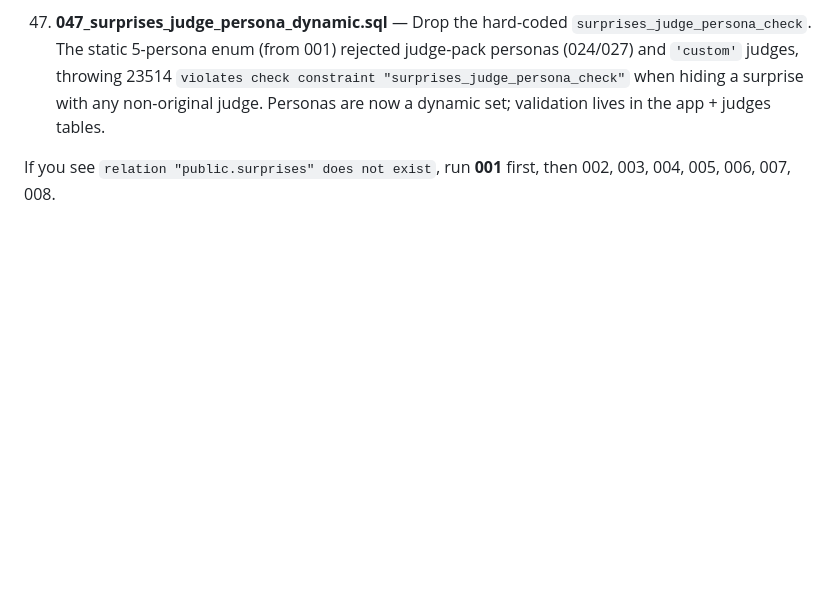
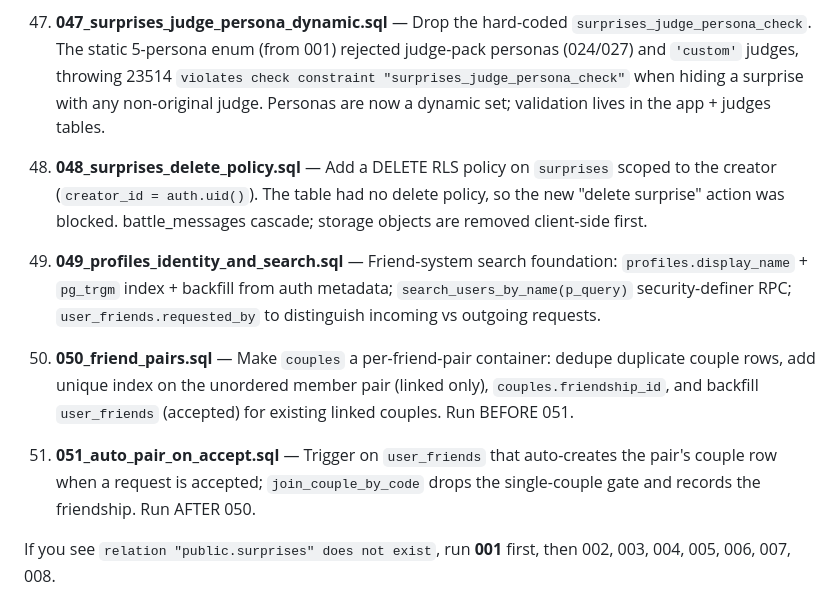
Before and after one commit to abybiju/Winkidoo, a Markdown page: supabase/migrations/README.md, the part around the change. GitHub-like rendering; blank space fills up the shorter version.

Commit message:
docs: record friends/social layer (migrations 048-051, phases 1-3)
Co-Authored-By: Claude Opus 4.8 (1M context) <noreply@anthropic.com>

```diff
--- a/supabase/migrations/README.md
+++ b/supabase/migrations/README.md
@@ -50,6 +50,10 @@ Run these in order in the Supabase SQL Editor (Dashboard → SQL Editor → New
 45. **045_judge_use_for.sql** — Add `use_for` column (`battle`/`chat`/`both`) to `custom_judges` for marketplace tab filtering
 46. **046_surprises_bucket_rls.sql** — Create `surprises` storage bucket + RLS policies (insert/select/update/delete) scoped to couple members. Fixes 403 `new row violates row-level security policy` on photo/voice surprise upload — the bucket previously had RLS enabled with no policies.
 47. **047_surprises_judge_persona_dynamic.sql** — Drop the hard-coded `surprises_judge_persona_check`. The static 5-persona enum (from 001) rejected judge-pack personas (024/027) and `'custom'` judges, throwing 23514 `violates check constraint "surprises_judge_persona_check"` when hiding a surprise with any non-original judge. Personas are now a dynamic set; validation lives in the app + judges tables.
+48. **048_surprises_delete_policy.sql** — Add a DELETE RLS policy on `surprises` scoped to the creator (`creator_id = auth.uid()`). The table had no delete policy, so the new "delete surprise" action was blocked. battle_messages cascade; storage objects are removed client-side first.
+49. **049_profiles_identity_and_search.sql** — Friend-system search foundation: `profiles.display_name` + `pg_trgm` index + backfill from auth metadata; `search_users_by_name(p_query)` security-definer RPC; `user_friends.requested_by` to distinguish incoming vs outgoing requests.
+50. **050_friend_pairs.sql** — Make `couples` a per-friend-pair container: dedupe duplicate couple rows, add unique index on the unordered member pair (linked only), `couples.friendship_id`, and backfill `user_friends` (accepted) for existing linked couples. Run BEFORE 051.
+51. **051_auto_pair_on_accept.sql** — Trigger on `user_friends` that auto-creates the pair's couple row when a request is accepted; `join_couple_by_code` drops the single-couple gate and records the friendship. Run AFTER 050.
 
 If you see `relation "public.surprises" does not exist`, run **001** first, then 002, 003, 004, 005, 006, 007, 008.
 
```
Also changed, not shown: docs/PROJECT_STATE.md (+12 -0 lines).
